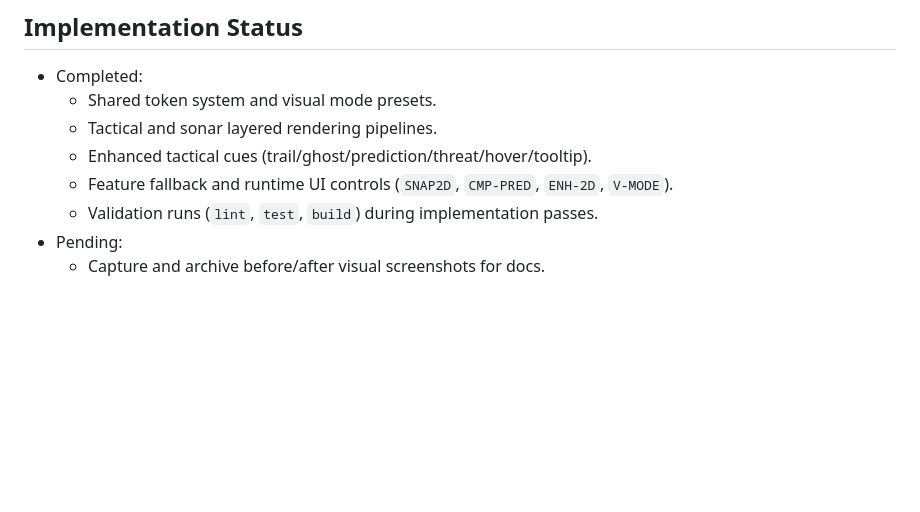
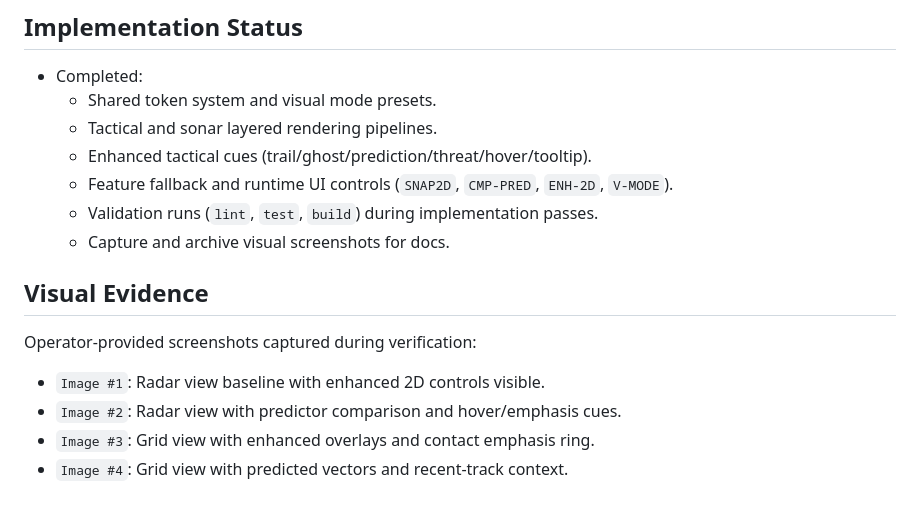
Before and after one commit to idgmatrix/silent-abyss, a Markdown page: documents/2D_VISUAL_ENHANCEMENT_PLAN.md, the part around the change. Drawn GitHub-style; blank space fills up the shorter version.

Commit message:
Finalize 2D visual plan with evidence notes

```diff
--- a/documents/2D_VISUAL_ENHANCEMENT_PLAN.md
+++ b/documents/2D_VISUAL_ENHANCEMENT_PLAN.md
@@ -146,5 +146,11 @@ Work:
   - Enhanced tactical cues (trail/ghost/prediction/threat/hover/tooltip).
   - Feature fallback and runtime UI controls (`SNAP2D`, `CMP-PRED`, `ENH-2D`, `V-MODE`).
   - Validation runs (`lint`, `test`, `build`) during implementation passes.
-- Pending:
-  - Capture and archive before/after visual screenshots for docs.
+  - Capture and archive visual screenshots for docs.
+
+## Visual Evidence
+Operator-provided screenshots captured during verification:
+- `Image #1`: Radar view baseline with enhanced 2D controls visible.
+- `Image #2`: Radar view with predictor comparison and hover/emphasis cues.
+- `Image #3`: Grid view with enhanced overlays and contact emphasis ring.
+- `Image #4`: Grid view with predicted vectors and recent-track context.
```
